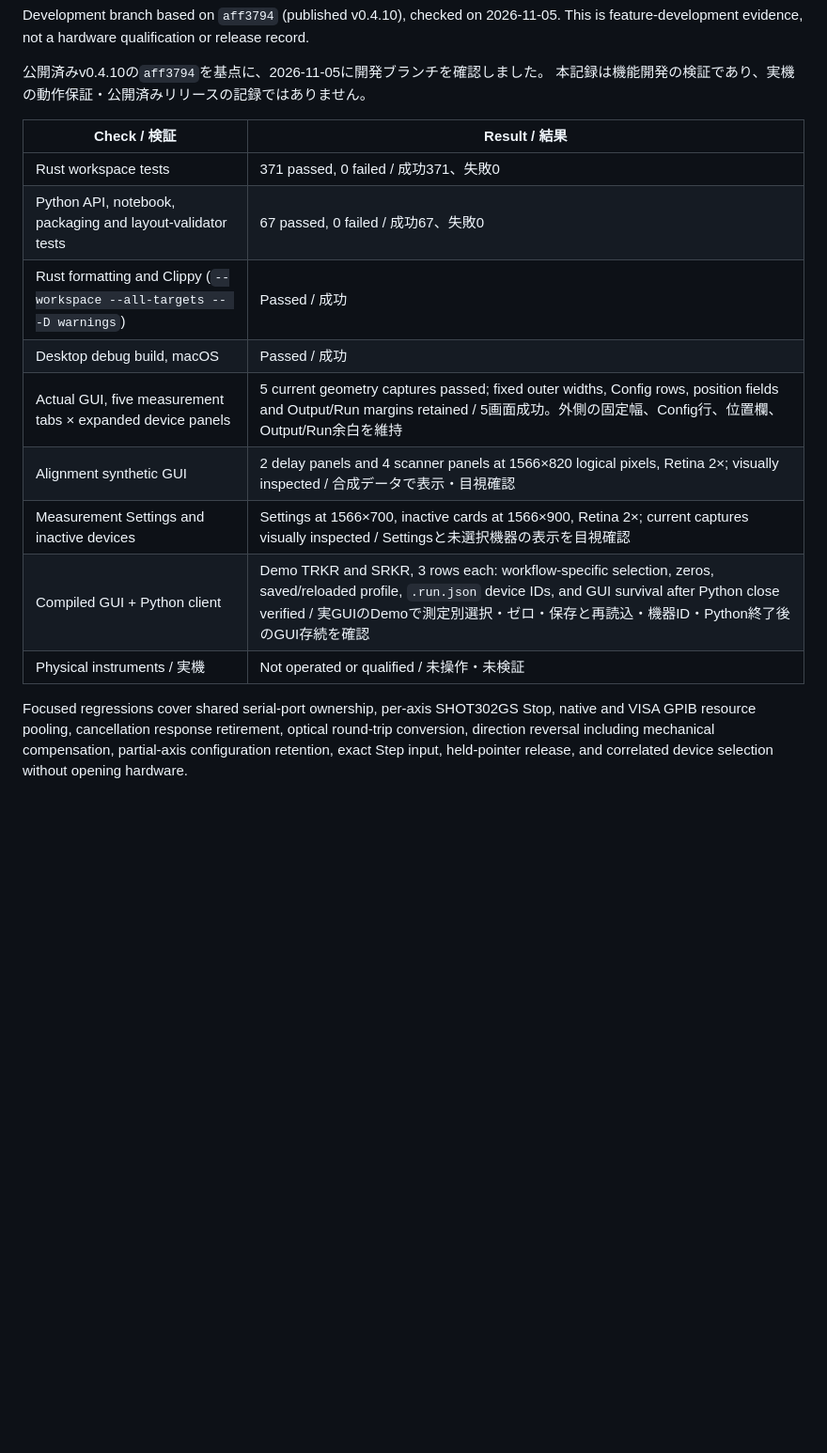
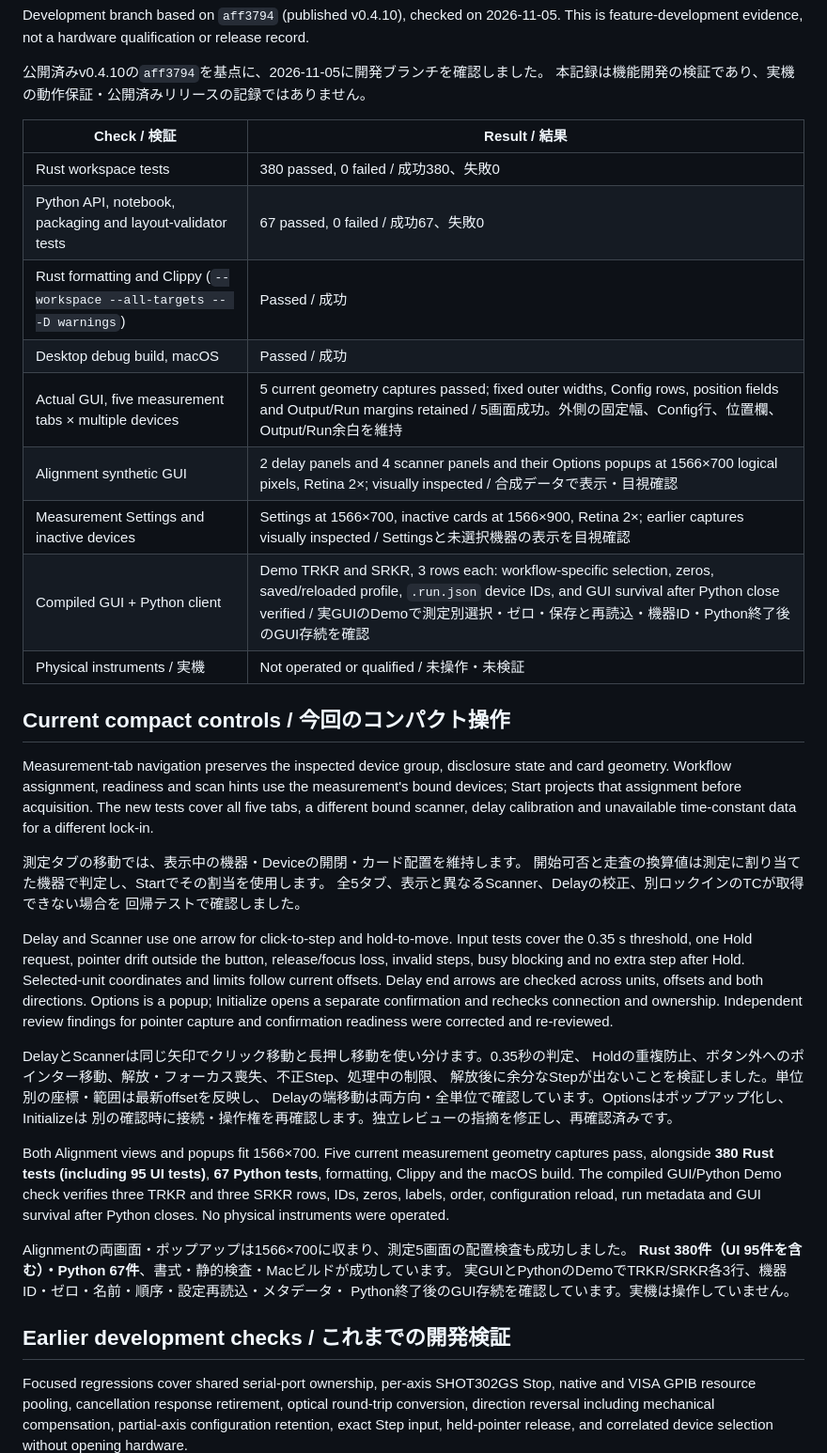
Before and after one commit to woolen-yarn/kohdalab-trkr, a Markdown page: docs/validation/multiple-devices-alignment.md, the part around the change. Shown at 94% size. Drawn GitHub-style; blank space fills up the shorter version.

Commit message:
Keep device cards stable and simplify Alignment controls

```diff
--- a/docs/validation/multiple-devices-alignment.md
+++ b/docs/validation/multiple-devices-alignment.md
@@ -8,15 +8,57 @@ This is feature-development evidence, not a hardware qualification or release re
 
 | Check / 検証 | Result / 結果 |
 | --- | --- |
-| Rust workspace tests | 371 passed, 0 failed / 成功371、失敗0 |
+| Rust workspace tests | 380 passed, 0 failed / 成功380、失敗0 |
 | Python API, notebook, packaging and layout-validator tests | 67 passed, 0 failed / 成功67、失敗0 |
 | Rust formatting and Clippy (`--workspace --all-targets -- -D warnings`) | Passed / 成功 |
 | Desktop debug build, macOS | Passed / 成功 |
-| Actual GUI, five measurement tabs × expanded device panels | 5 current geometry captures passed; fixed outer widths, Config rows, position fields and Output/Run margins retained / 5画面成功。外側の固定幅、Config行、位置欄、Output/Run余白を維持 |
-| Alignment synthetic GUI | 2 delay panels and 4 scanner panels at 1566×820 logical pixels, Retina 2×; visually inspected / 合成データで表示・目視確認 |
-| Measurement Settings and inactive devices | Settings at 1566×700, inactive cards at 1566×900, Retina 2×; current captures visually inspected / Settingsと未選択機器の表示を目視確認 |
+| Actual GUI, five measurement tabs × multiple devices | 5 current geometry captures passed; fixed outer widths, Config rows, position fields and Output/Run margins retained / 5画面成功。外側の固定幅、Config行、位置欄、Output/Run余白を維持 |
+| Alignment synthetic GUI | 2 delay panels and 4 scanner panels and their Options popups at 1566×700 logical pixels, Retina 2×; visually inspected / 合成データで表示・目視確認 |
+| Measurement Settings and inactive devices | Settings at 1566×700, inactive cards at 1566×900, Retina 2×; earlier captures visually inspected / Settingsと未選択機器の表示を目視確認 |
 | Compiled GUI + Python client | Demo TRKR and SRKR, 3 rows each: workflow-specific selection, zeros, saved/reloaded profile, `.run.json` device IDs, and GUI survival after Python close verified / 実GUIのDemoで測定別選択・ゼロ・保存と再読込・機器ID・Python終了後のGUI存続を確認 |
 | Physical instruments / 実機 | Not operated or qualified / 未操作・未検証 |
+
+## Current compact controls / 今回のコンパクト操作
+
+Measurement-tab navigation preserves the inspected device group, disclosure
+state and card geometry. Workflow assignment, readiness and scan hints use the
+measurement's bound devices; Start projects that assignment before acquisition.
+The new tests cover all five tabs, a different bound scanner, delay calibration
+and unavailable time-constant data for a different lock-in.
+
+測定タブの移動では、表示中の機器・Deviceの開閉・カード配置を維持します。
+開始可否と走査の換算値は測定に割り当てた機器で判定し、Startでその割当を使用します。
+全5タブ、表示と異なるScanner、Delayの校正、別ロックインのTCが取得できない場合を
+回帰テストで確認しました。
+
+Delay and Scanner use one arrow for click-to-step and hold-to-move. Input tests
+cover the 0.35 s threshold, one Hold request, pointer drift outside the button,
+release/focus loss, invalid steps, busy blocking and no extra step after Hold.
+Selected-unit coordinates and limits follow current offsets. Delay end arrows
+are checked across units, offsets and both directions. Options is a popup;
+Initialize opens a separate confirmation and rechecks connection and ownership.
+Independent review findings for pointer capture and confirmation readiness were
+corrected and re-reviewed.
+
+DelayとScannerは同じ矢印でクリック移動と長押し移動を使い分けます。0.35秒の判定、
+Holdの重複防止、ボタン外へのポインター移動、解放・フォーカス喪失、不正Step、処理中の制限、
+解放後に余分なStepが出ないことを検証しました。単位別の座標・範囲は最新offsetを反映し、
+Delayの端移動は両方向・全単位で確認しています。Optionsはポップアップ化し、Initializeは
+別の確認時に接続・操作権を再確認します。独立レビューの指摘を修正し、再確認済みです。
+
+Both Alignment views and popups fit 1566×700. Five current measurement geometry
+captures pass, alongside **380 Rust tests (including 95 UI tests)**, **67 Python
+tests**, formatting, Clippy and the macOS build. The compiled GUI/Python Demo
+check verifies three TRKR and three SRKR rows, IDs, zeros, labels, order,
+configuration reload, run metadata and GUI survival after Python closes.
+No physical instruments were operated.
+
+Alignmentの両画面・ポップアップは1566×700に収まり、測定5画面の配置検査も成功しました。
+**Rust 380件（UI 95件を含む）・Python 67件**、書式・静的検査・Macビルドが成功しています。
+実GUIとPythonのDemoでTRKR/SRKR各3行、機器ID・ゼロ・名前・順序・設定再読込・メタデータ・
+Python終了後のGUI存続を確認しています。実機は操作していません。
+
+## Earlier development checks / これまでの開発検証
 
 Focused regressions cover shared serial-port ownership, per-axis SHOT302GS Stop,
 native and VISA GPIB resource pooling, cancellation response retirement, optical
```
Also changed, not shown: docs/guides/multiple-devices-alignment.md (+38 -34 lines), docs/images/alignment-delay-development.png, 6 other files.
